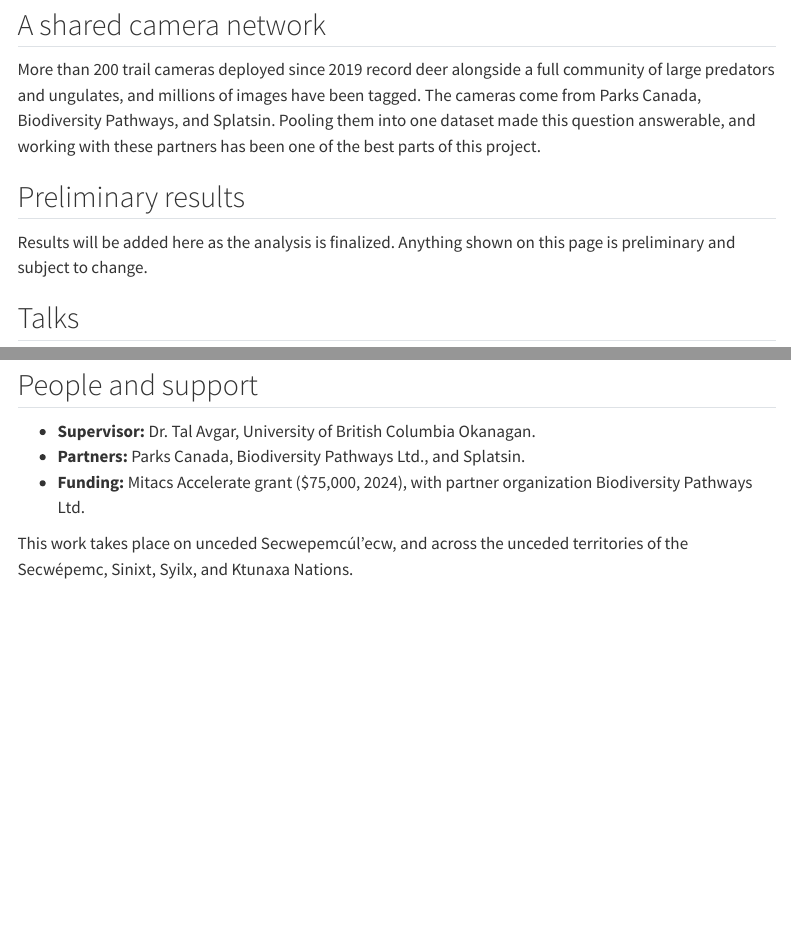
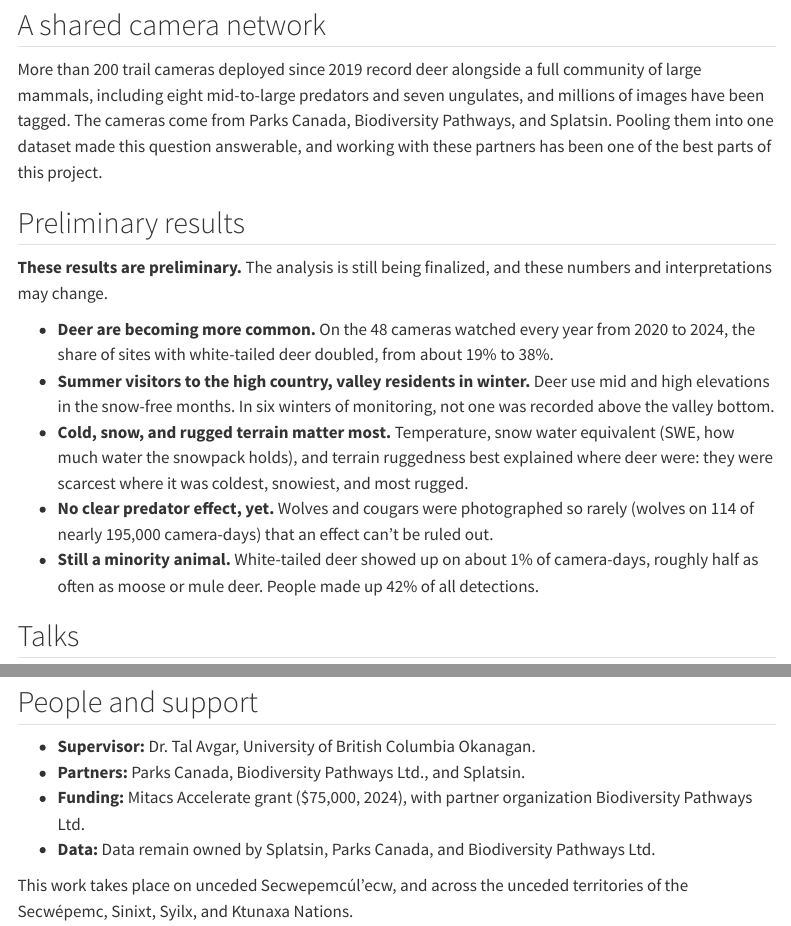
Before and after one commit to meganpetersohn/meganpetersohn.github.io, a Quarto document (projects/wtd-expansion/index.qmd): the page in a window 1100 px wide, from 630 px down, and a second part further down, joined at a grey line. Rendered offline with R 4.5, knitr and Pandoc in place of Quarto, with nearby package versions; menus at the side of the page are left out.

Commit message:
Add preliminary deer results; remove duplicate home links

```diff
--- a/projects/wtd-expansion/index.qmd
+++ b/projects/wtd-expansion/index.qmd
@@ -18,13 +18,19 @@ More than 7,000 km² of the Columbia Mountains, from valley bottoms near 400 m t
 
 ## A shared camera network
 
-More than 200 trail cameras deployed since 2019 record deer alongside a full community of large predators and ungulates, and millions of images have been tagged. The cameras come from Parks Canada, Biodiversity Pathways, and Splatsin. Pooling them into one dataset made this question answerable, and working with these partners has been one of the best parts of this project.
+More than 200 trail cameras deployed since 2019 record deer alongside a full community of large mammals, including eight mid-to-large predators and seven ungulates, and millions of images have been tagged. The cameras come from Parks Canada, Biodiversity Pathways, and Splatsin. Pooling them into one dataset made this question answerable, and working with these partners has been one of the best parts of this project.
 
 ## Preliminary results
 
 ::: {.prelim}
-Results will be added here as the analysis is finalized. Anything shown on this page is preliminary and subject to change.
+**These results are preliminary.** The analysis is still being finalized, and these numbers and interpretations may change.
 :::
+
+- **Deer are becoming more common.** On the 48 cameras watched every year from 2020 to 2024, the share of sites with white-tailed deer doubled, from about 19% to 38%.
+- **Summer visitors to the high country, valley residents in winter.** Deer use mid and high elevations in the snow-free months. In six winters of monitoring, not one was recorded above the valley bottom.
+- **Cold, snow, and rugged terrain matter most.** Temperature, snow water equivalent (SWE, how much water the snowpack holds), and terrain ruggedness best explained where deer were: they were scarcest where it was coldest, snowiest, and most rugged.
+- **No clear predator effect, yet.** Wolves and cougars were photographed so rarely (wolves on 114 of nearly 195,000 camera-days) that an effect can't be ruled out.
+- **Still a minority animal.** White-tailed deer showed up on about 1% of camera-days, roughly half as often as moose or mule deer. People made up 42% of all detections.
 
 ## Talks
 
@@ -36,5 +42,6 @@ Results will be added here as the analysis is finalized. Anything shown on this
 - **Supervisor:** Dr. Tal Avgar, University of British Columbia Okanagan.
 - **Partners:** Parks Canada, Biodiversity Pathways Ltd., and Splatsin.
 - **Funding:** Mitacs Accelerate grant ($75,000, 2024), with partner organization Biodiversity Pathways Ltd.
+- **Data:** Data remain owned by Splatsin, Parks Canada, and Biodiversity Pathways Ltd.
 
 This work takes place on unceded Secwepemcúl’ecw, and across the unceded territories of the Secwépemc, Sinixt, Syilx, and Ktunaxa Nations.
```
Also changed, not shown: index.qmd (+0 -1 lines), research.qmd (+1 -1 lines), docs/search.json, 4 other files.
